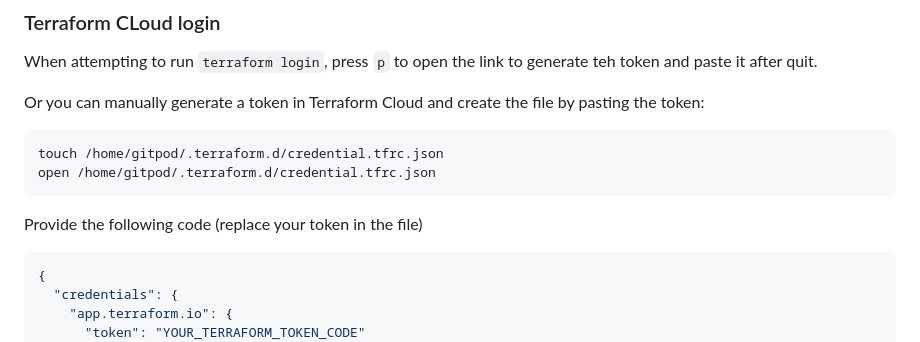
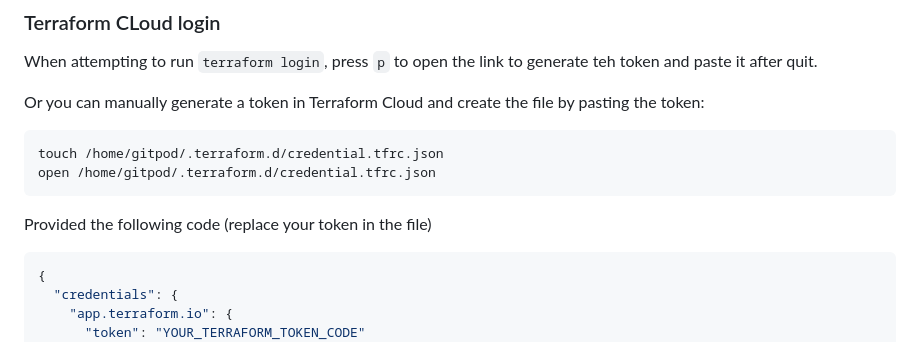
Before and after one commit to danielWongHin/terraform-beginner-bootcamp-2023, a Markdown page: README.md, the part around the change. Rendered like a GitHub page.

````diff
--- a/README.md
+++ b/README.md
@@ -257,7 +257,7 @@ touch /home/gitpod/.terraform.d/credential.tfrc.json
 open /home/gitpod/.terraform.d/credential.tfrc.json
 ```
 
-Provide the following code (replace your token in the file)
+Provided the following code (replace your token in the file)
 
 ```json
 {
````
